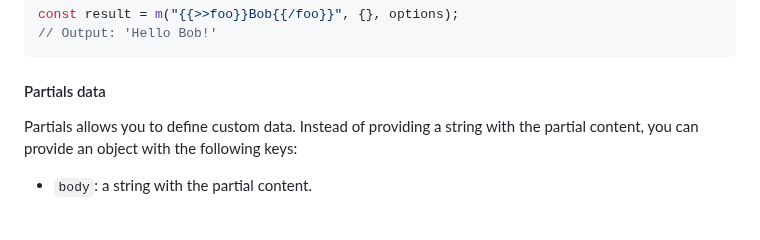
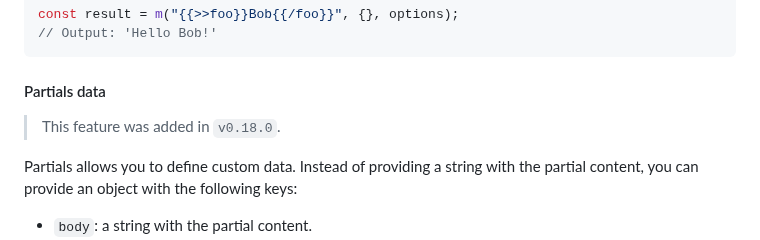
Before and after one commit to jmjuanes/mikel, a Markdown page: README.md, the part around the change. Rendered like a GitHub page; blank space fills up the shorter version.

Commit message:
Add partials data version

````diff
--- a/README.md
+++ b/README.md
@@ -162,6 +162,8 @@ const result = m("{{>>foo}}Bob{{/foo}}", {}, options);
 ```
 
 #### Partials data
+
+> This feature was added in `v0.18.0`.
 
 Partials allows you to define custom data. Instead of providing a string with the partial content, you can provide an object with the following keys:
 
````
